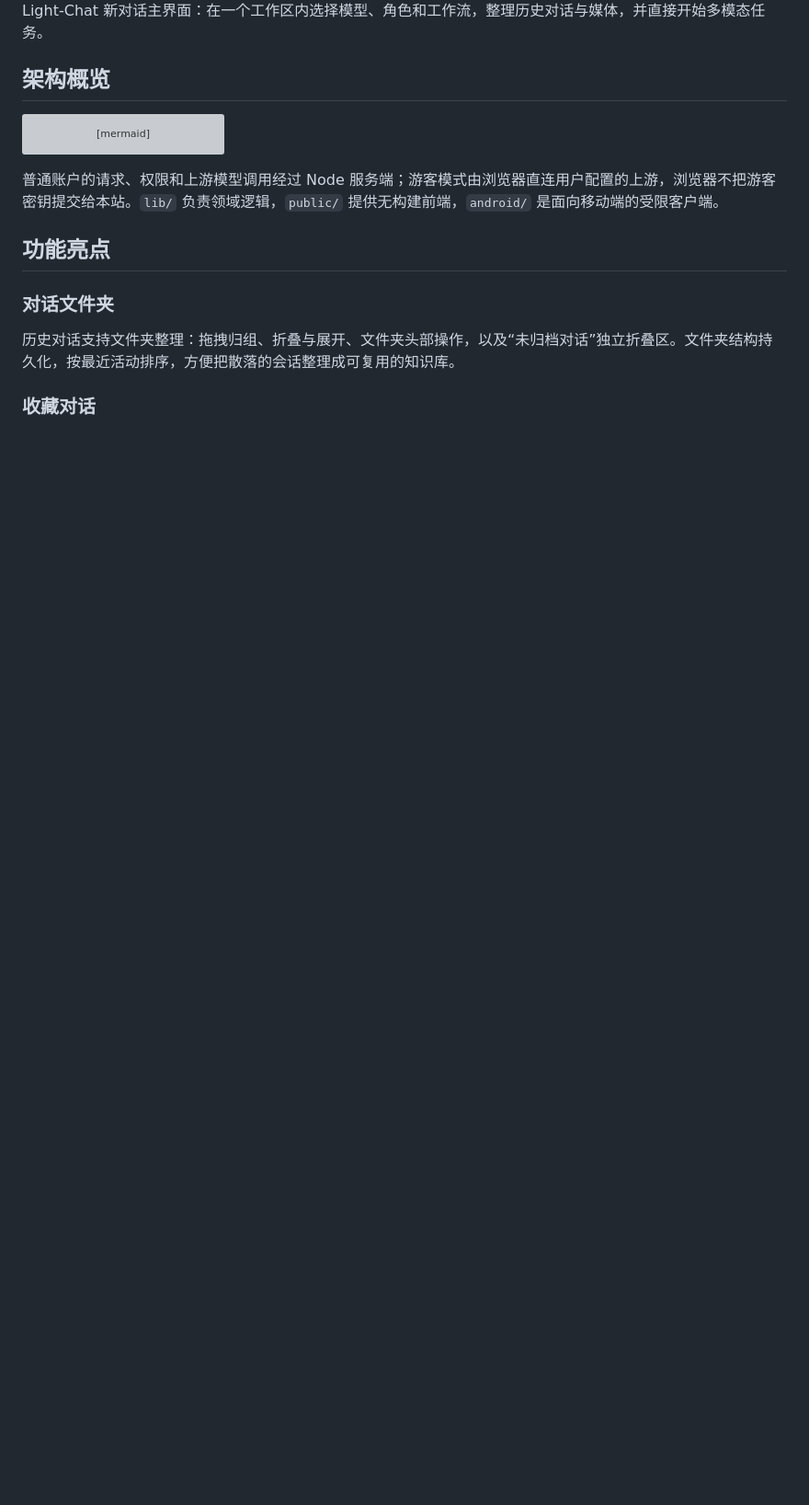
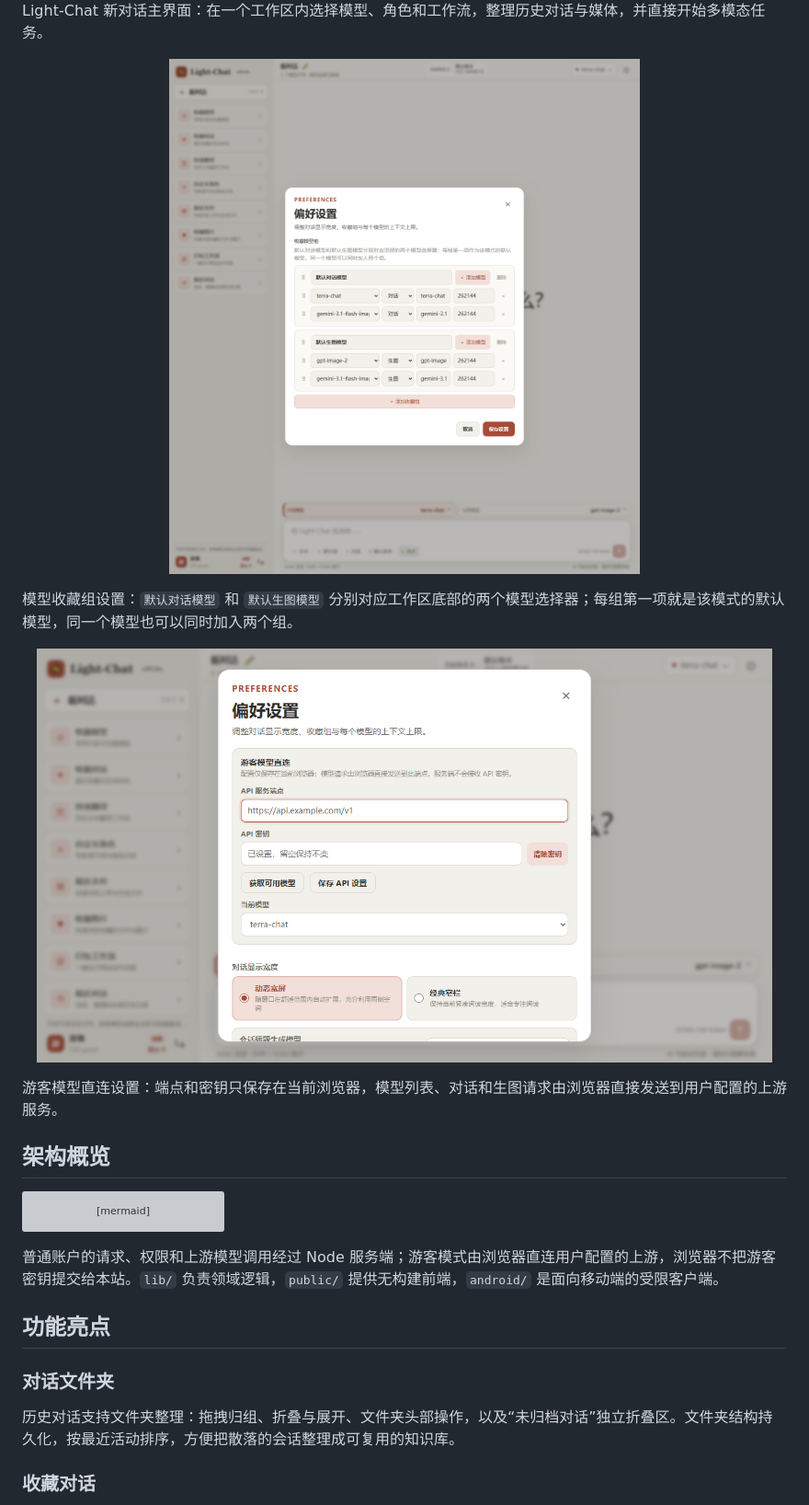
Before and after one commit to Bright-Chengliang/Light-Chat, a Markdown page: README.md, the part around the change. Shown: that part at 92% size. GitHub-like rendering; pictures changed too: public/assets/light-chat-favorite-groups.png (added), public/assets/light-chat-guest-direct.png (added); blank space fills up the shorter version; grey boxes are pictures that could not be loaded.

Commit message:
docs: enhance README product previews

```diff
--- a/README.md
+++ b/README.md
@@ -21,6 +21,18 @@ Light-Chat 是一个运行在本机、面向多用户的 AI 聊天工作台。
 <img src="public/assets/light-chat-screenshot.png" alt="Light-Chat 新对话主界面预览" width="800" />
 
 Light-Chat 新对话主界面：在一个工作区内选择模型、角色和工作流，整理历史对话与媒体，并直接开始多模态任务。
+
+<p align="center">
+  <img src="public/assets/light-chat-favorite-groups.png" alt="Light-Chat 默认对话模型和默认生图模型收藏组设置" width="800" />
+</p>
+
+模型收藏组设置：`默认对话模型` 和 `默认生图模型` 分别对应工作区底部的两个模型选择器；每组第一项就是该模式的默认模型，同一个模型也可以同时加入两个组。
+
+<p align="center">
+  <img src="public/assets/light-chat-guest-direct.png" alt="Light-Chat 游客模型浏览器直连设置" width="800" />
+</p>
+
+游客模型直连设置：端点和密钥只保存在当前浏览器，模型列表、对话和生图请求由浏览器直接发送到用户配置的上游服务。
 
 ## 架构概览
 
```
